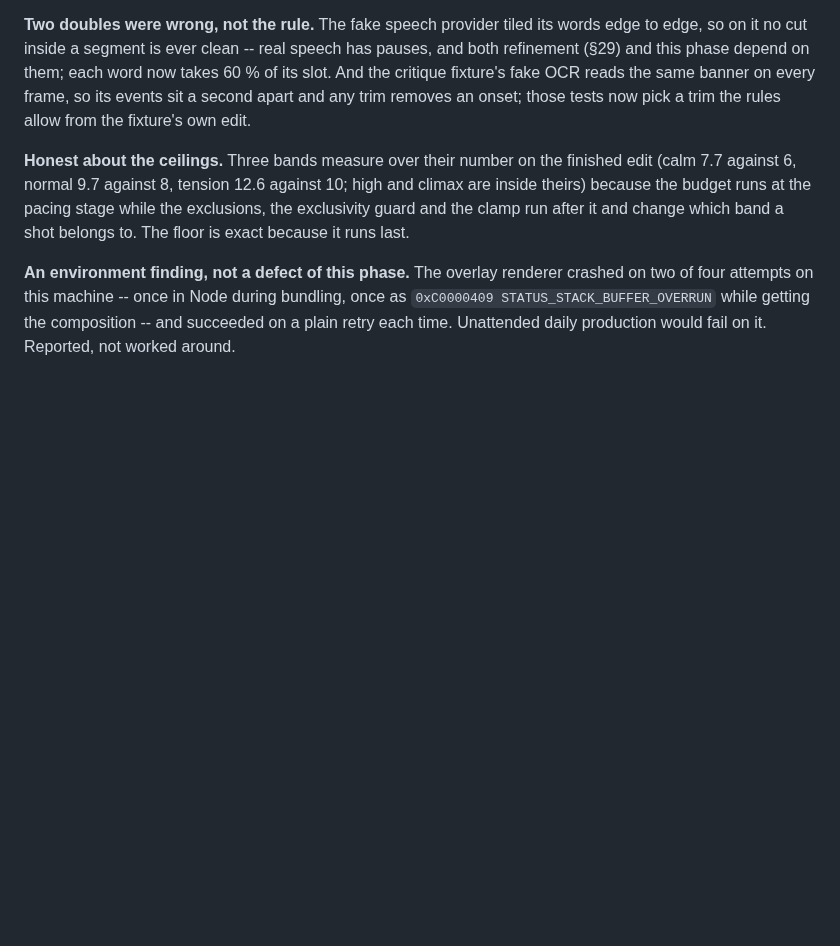
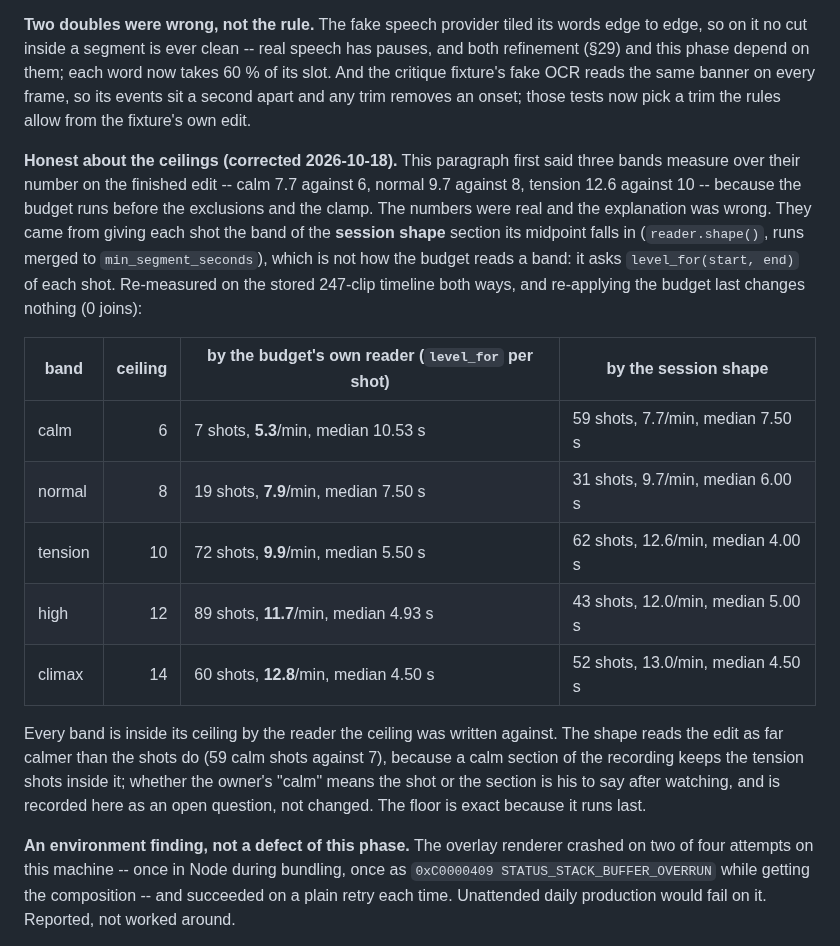
Before and after one commit to ziadnasif77-debug/VAI, a Markdown page: docs/PLAN.md, the part around the change. Rendered like a GitHub page; blank space fills up the shorter version.

Commit message:
[P0.6] docs: every band is inside its ceiling by the budget's own reader
The overshoot recorded for calm, normal and tension came from reading a
shot's band off the session shape, not from the budget running early.

Co-Authored-By: Claude Opus 5.5 <noreply@anthropic.com>

```diff
--- a/docs/PLAN.md
+++ b/docs/PLAN.md
@@ -187,7 +187,17 @@ Authorised 2026-09-04 after the owner watched the P0.3 gate render and could not
 
 **Two doubles were wrong, not the rule.** The fake speech provider tiled its words edge to edge, so on it no cut inside a segment is ever clean -- real speech has pauses, and both refinement (§29) and this phase depend on them; each word now takes 60 % of its slot. And the critique fixture's fake OCR reads the same banner on every frame, so its events sit a second apart and any trim removes an onset; those tests now pick a trim the rules allow from the fixture's own edit.
 
-**Honest about the ceilings.** Three bands measure over their number on the finished edit (calm 7.7 against 6, normal 9.7 against 8, tension 12.6 against 10; high and climax are inside theirs) because the budget runs at the pacing stage while the exclusions, the exclusivity guard and the clamp run after it and change which band a shot belongs to. The floor is exact because it runs last.
+**Honest about the ceilings (corrected 2026-10-18).** This paragraph first said three bands measure over their number on the finished edit -- calm 7.7 against 6, normal 9.7 against 8, tension 12.6 against 10 -- because the budget runs before the exclusions and the clamp. The numbers were real and the explanation was wrong. They came from giving each shot the band of the **session shape** section its midpoint falls in (`reader.shape()`, runs merged to `min_segment_seconds`), which is not how the budget reads a band: it asks `level_for(start, end)` of each shot. Re-measured on the stored 247-clip timeline both ways, and re-applying the budget last changes nothing (0 joins):
+
+| band | ceiling | by the budget's own reader (`level_for` per shot) | by the session shape |
+| --- | ---: | --- | --- |
+| calm | 6 | 7 shots, **5.3**/min, median 10.53 s | 59 shots, 7.7/min, median 7.50 s |
+| normal | 8 | 19 shots, **7.9**/min, median 7.50 s | 31 shots, 9.7/min, median 6.00 s |
+| tension | 10 | 72 shots, **9.9**/min, median 5.50 s | 62 shots, 12.6/min, median 4.00 s |
+| high | 12 | 89 shots, **11.7**/min, median 4.93 s | 43 shots, 12.0/min, median 5.00 s |
+| climax | 14 | 60 shots, **12.8**/min, median 4.50 s | 52 shots, 13.0/min, median 4.50 s |
+
+Every band is inside its ceiling by the reader the ceiling was written against. The shape reads the edit as far calmer than the shots do (59 calm shots against 7), because a calm section of the recording keeps the tension shots inside it; whether the owner's "calm" means the shot or the section is his to say after watching, and is recorded here as an open question, not changed. The floor is exact because it runs last.
 
 **An environment finding, not a defect of this phase.** The overlay renderer crashed on two of four attempts on this machine -- once in Node during bundling, once as `0xC0000409 STATUS_STACK_BUFFER_OVERRUN` while getting the composition -- and succeeded on a plain retry each time. Unattended daily production would fail on it. Reported, not worked around.
 
```
